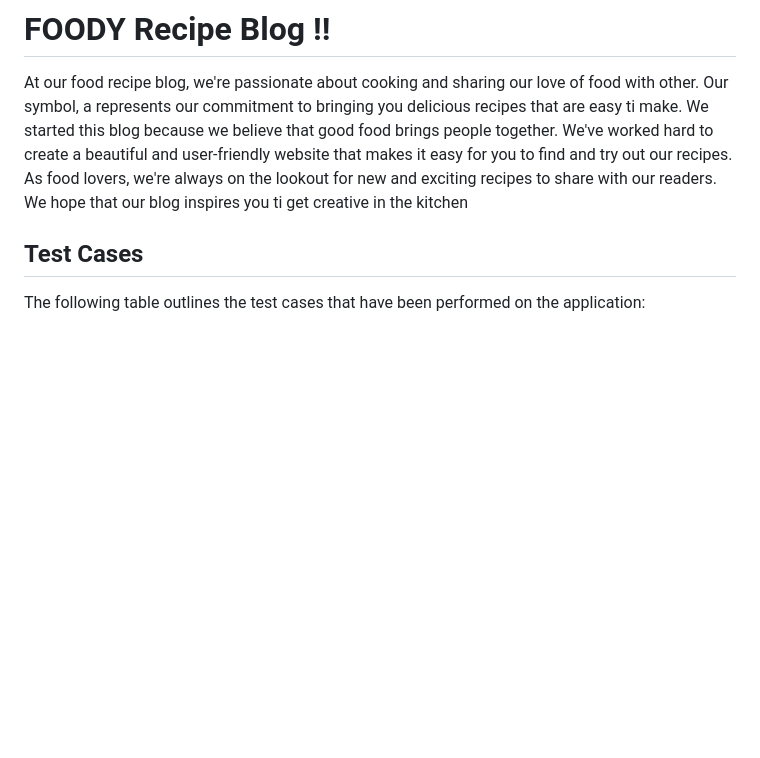
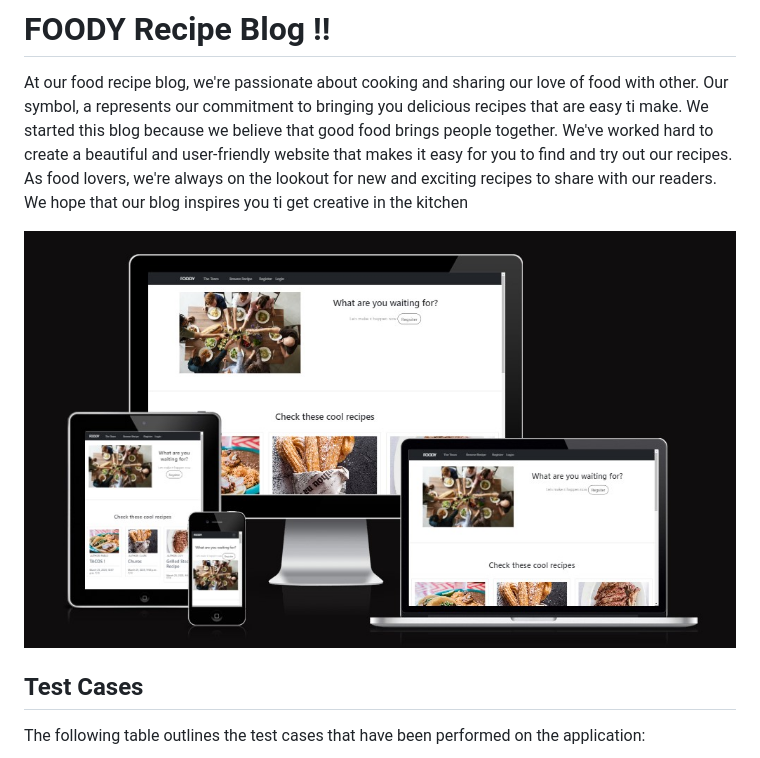
Before and after one commit to Vaidots/project-4, a Markdown page: README.md, the part around the change. GitHub-like rendering; pictures changed too: media/images/I am responsive.jpg (added); blank space fills up the shorter version.

Commit message:
Add responsive page image for readme

```diff
--- a/README.md
+++ b/README.md
@@ -1,5 +1,8 @@
 # FOODY Recipe Blog !!
 At our food recipe blog, we're passionate about cooking and sharing our love of food with other. Our symbol, a represents our commitment to bringing you delicious recipes that are easy ti make. We started this blog because we believe that good food brings people together. We've worked hard to create a beautiful and user-friendly website that makes it easy for you to find and try out our recipes. As food lovers, we're always on the lookout for new and exciting recipes to share with our readers. We hope that our blog inspires you ti get creative in the kitchen
+
+![responsive](/media/images/I%20am%20responsive.jpg)
+
 
 ## Test Cases
 
```
